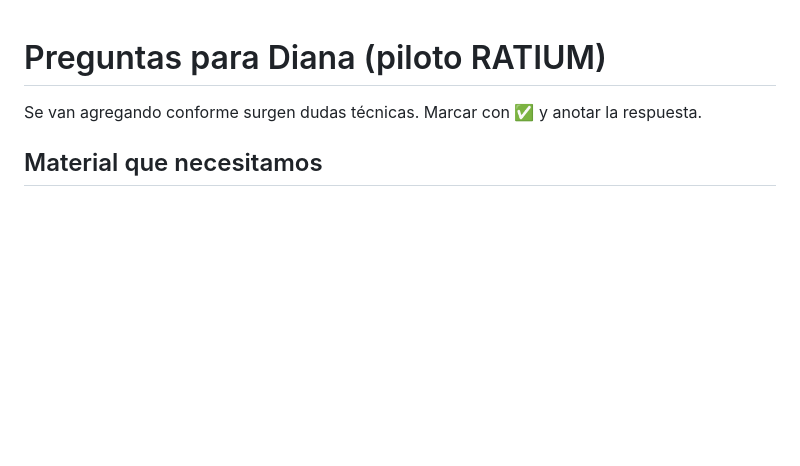
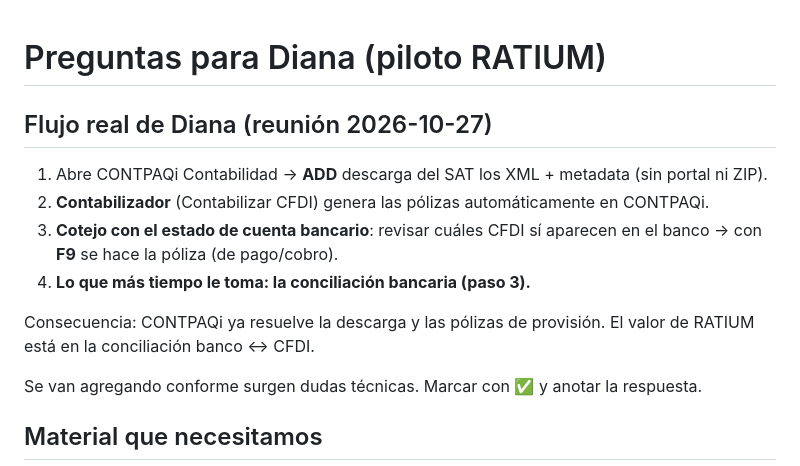
Before and after one commit to alejandroayalag-hub/ratium, a Markdown page: docs/preguntas-diana.md, the part around the change. Drawn GitHub-style; blank space fills up the shorter version.

Commit message:
Preguntas Diana: flujo real con ADD y conciliación como cuello de botella

```diff
--- a/docs/preguntas-diana.md
+++ b/docs/preguntas-diana.md
@@ -1,4 +1,12 @@
 # Preguntas para Diana (piloto RATIUM)
+
+## Flujo real de Diana (reunión 2026-10-27)
+1. Abre CONTPAQi Contabilidad → **ADD** descarga del SAT los XML + metadata (sin portal ni ZIP).
+2. **Contabilizador** (Contabilizar CFDI) genera las pólizas automáticamente en CONTPAQi.
+3. **Cotejo con el estado de cuenta bancario**: revisar cuáles CFDI sí aparecen en el banco → con **F9** se hace la póliza (de pago/cobro).
+4. **Lo que más tiempo le toma: la conciliación bancaria (paso 3).**
+
+Consecuencia: CONTPAQi ya resuelve la descarga y las pólizas de provisión. El valor de RATIUM está en la conciliación banco ↔ CFDI.
 
 Se van agregando conforme surgen dudas técnicas. Marcar con ✅ y anotar la respuesta.
 
```
